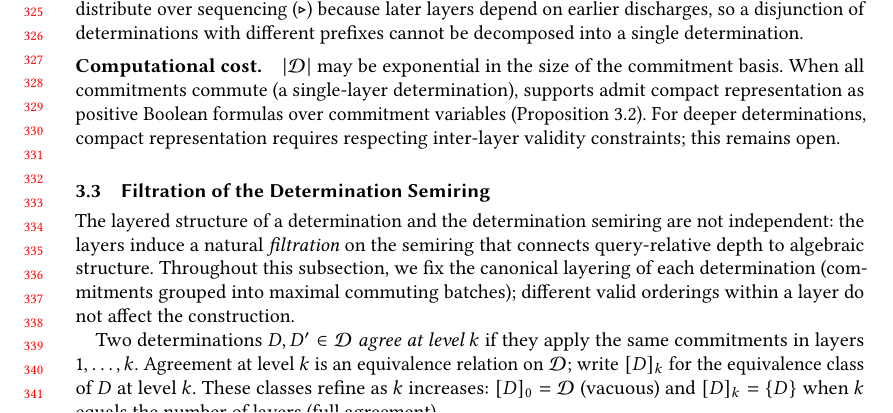
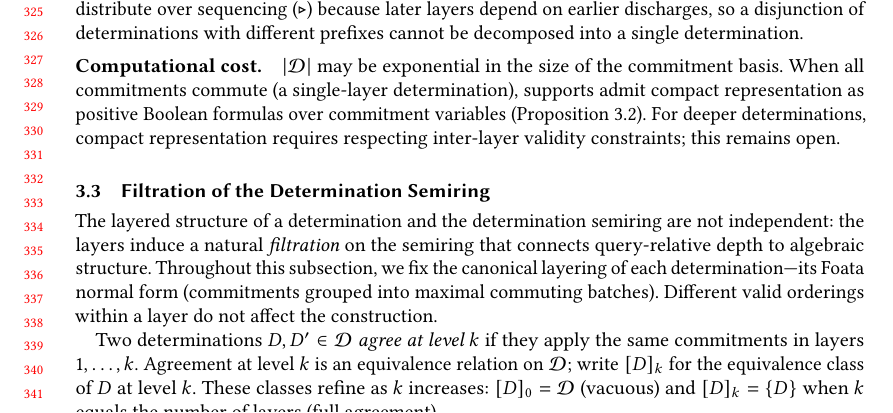
Before and after one commit to jhellerstein/provenance, a LaTeX paper (main.tex): part of page 7 of 28, cut so that both start at the same text. Compiled offline with pdfLaTeX.

Commit message:
Restore Foata normal form reference in filtration preamble

```diff
--- a/main.tex
+++ b/main.tex
@@ -694,8 +694,9 @@ The layered structure of a determination and the determination semiring are
 not independent: the layers induce a natural \emph{filtration} on the semiring
 that connects query-relative depth to algebraic structure.
 Throughout this subsection, we fix the canonical layering of each
-determination (commitments grouped into maximal commuting batches);
-different valid orderings within a layer do not affect the construction.
+determination---its Foata normal form (commitments grouped into maximal
+commuting batches).
+Different valid orderings within a layer do not affect the construction.
 
 Two determinations $D, D' \in \mathcal{D}$ \emph{agree at level $k$} if
 they apply the same commitments in layers $1, \ldots, k$.
```
